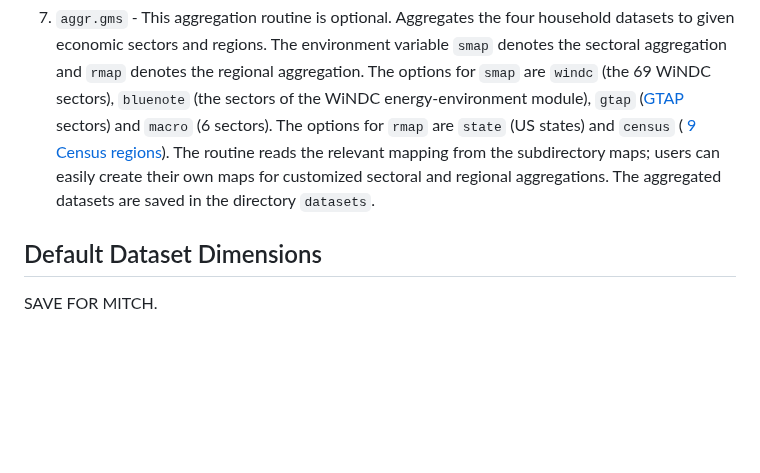
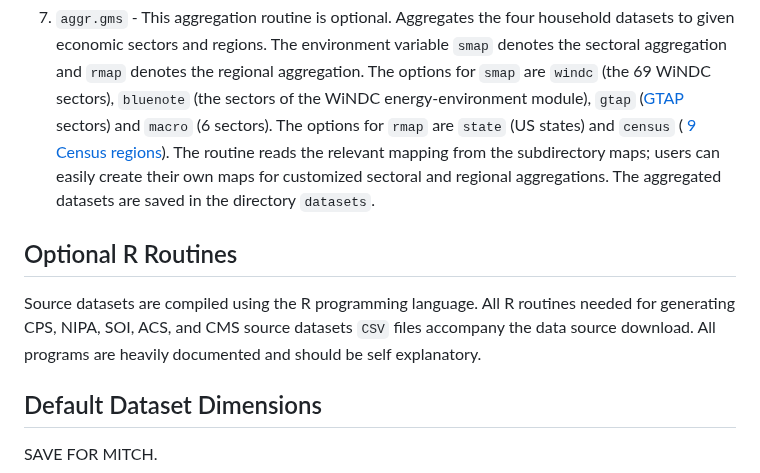
Before and after one commit to uw-windc/windc_build, a Markdown page: household/README.md, the part around one of its changes. Rendered like a GitHub page; blank space fills up the shorter version.

```diff
--- a/household/README.md
+++ b/household/README.md
@@ -78,6 +83,10 @@ The code creates the directory `datasets`, generates the household datasets and
 7. `aggr.gms` - This aggregation routine is optional. Aggregates the four household datasets to given economic sectors and regions. The environment variable `smap` denotes the sectoral aggregation and `rmap` denotes the regional aggregation. The options for `smap` are `windc` (the 69 WiNDC sectors), `bluenote` (the sectors of the WiNDC energy-environment module), `gtap` ([GTAP](https://www.gtap.agecon.purdue.edu/) sectors) and `macro` (6 sectors). The options for `rmap` are `state` (US states) and `census` ( [9 Census regions](https://www2.census.gov/geo/docs/maps-data/maps/reg_div.txt)). The routine reads the relevant mapping from the subdirectory maps; users can easily create their own maps for customized sectoral and regional aggregations. The aggregated datasets are saved in the directory `datasets`.
 
 
+## Optional R Routines
+
+Source datasets are compiled using the R programming language. All R routines needed for generating CPS, NIPA, SOI, ACS, and CMS source datasets `CSV` files accompany the data source download. All programs are heavily documented and should be self explanatory.
+
 ## Default Dataset Dimensions
 
 SAVE FOR MITCH.
```
Also changed, not shown: other parts of household/README.md (+6 -1 lines).
